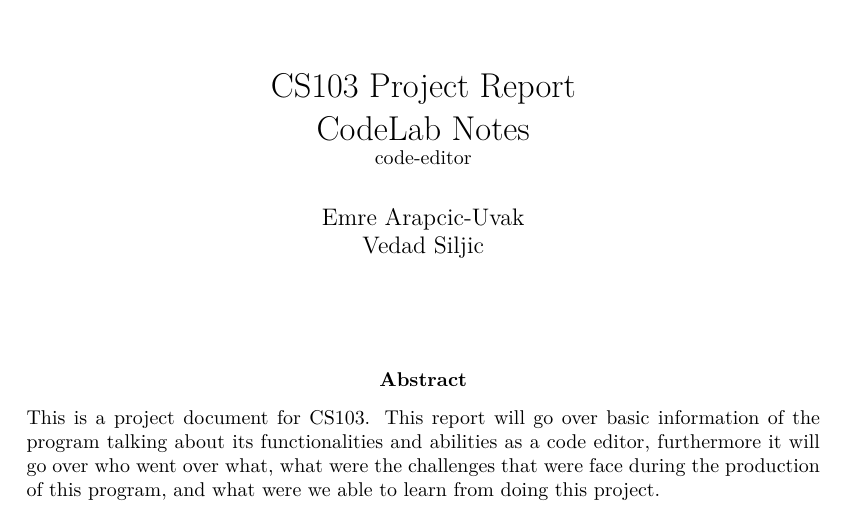
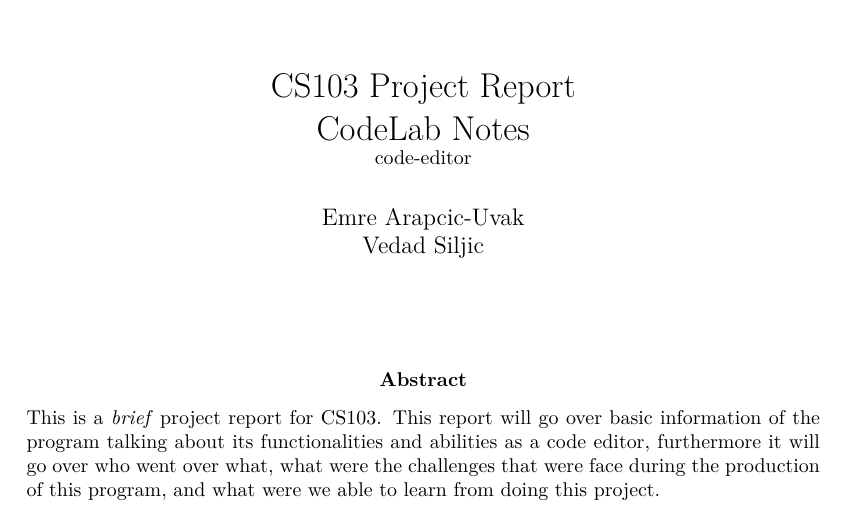
Before and after one commit to EmreArapcicUevak/CodeLab-Notes, a LaTeX paper (documentation/main.tex): part of page 1 of 5, cut so that both start at the same text. Compiled offline with XeLaTeX.

Commit message:
Change the documents abstract text

```diff
--- a/documentation/main.tex
+++ b/documentation/main.tex
@@ -76,7 +76,7 @@
 	\vspace{5mm}
 
 	\begin{abstract}
-		\noindent This is a project document for CS103. This report will go over basic information of the program talking about its functionalities and abilities as a code editor, furthermore it will go over who went over what, what were the challenges that were face during the production of this program, and what were we able to learn from doing this project.
+		\noindent This is a \emph{brief} project report for CS103. This report will go over basic information of the program talking about its functionalities and abilities as a code editor, furthermore it will go over who went over what, what were the challenges that were face during the production of this program, and what were we able to learn from doing this project.
 	\end{abstract}
 	\pagebreak
 
```
Also changed, not shown: documentation/main.pdf.
